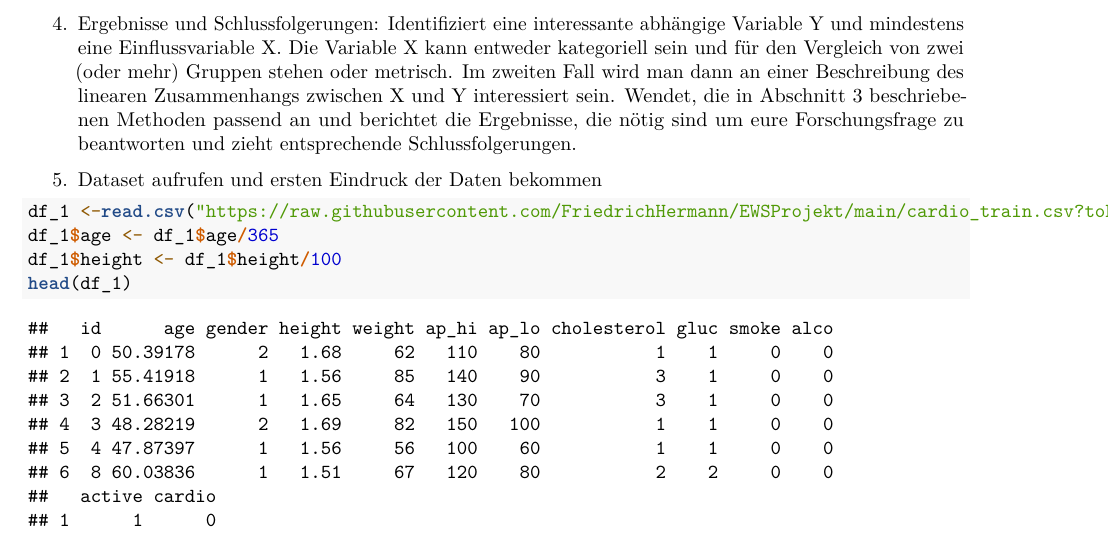
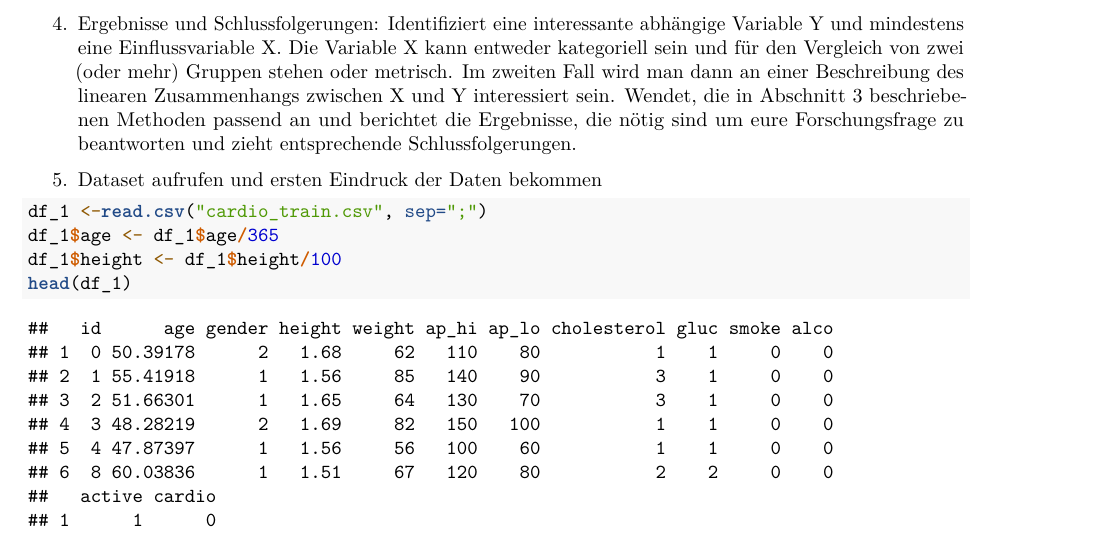
Before and after one commit to FriedrichHermann/EWSProjekt, an R Markdown document (EWS Test.Rmd): part of page 1 of 2, cut so that both start at the same text. Rendered offline with R 4.5, knitr and Pandoc, then LaTeX, with nearby package versions.

Commit message:
Neues update Link

````diff
--- a/EWS Test.Rmd
+++ b/EWS Test.Rmd
@@ -16,10 +16,11 @@ output: pdf_document
 
 1. Dataset aufrufen und ersten Eindruck der Daten bekommen
 ```{r}
-df_1 <-read.csv("https://raw.githubusercontent.com/FriedrichHermann/EWSProjekt/main/cardio_train.csv?token=GHSAT0AAAAAABQLITL37YB347TRW5TILKDEYO67Y6Q", sep=";")
+df_1 <-read.csv("cardio_train.csv", sep=";")
 df_1$age <- df_1$age/365
 df_1$height <- df_1$height/100
 head(df_1)
+
 ```
 2. Als nächstes Versuchen wir den Datensatz "aufzuräumen" indem wir nach fehlenden Werten suchen und die entsprechend des Kontextes eliminieren oder ersetzen mit einem sinnvollen Eintrag
 
````
